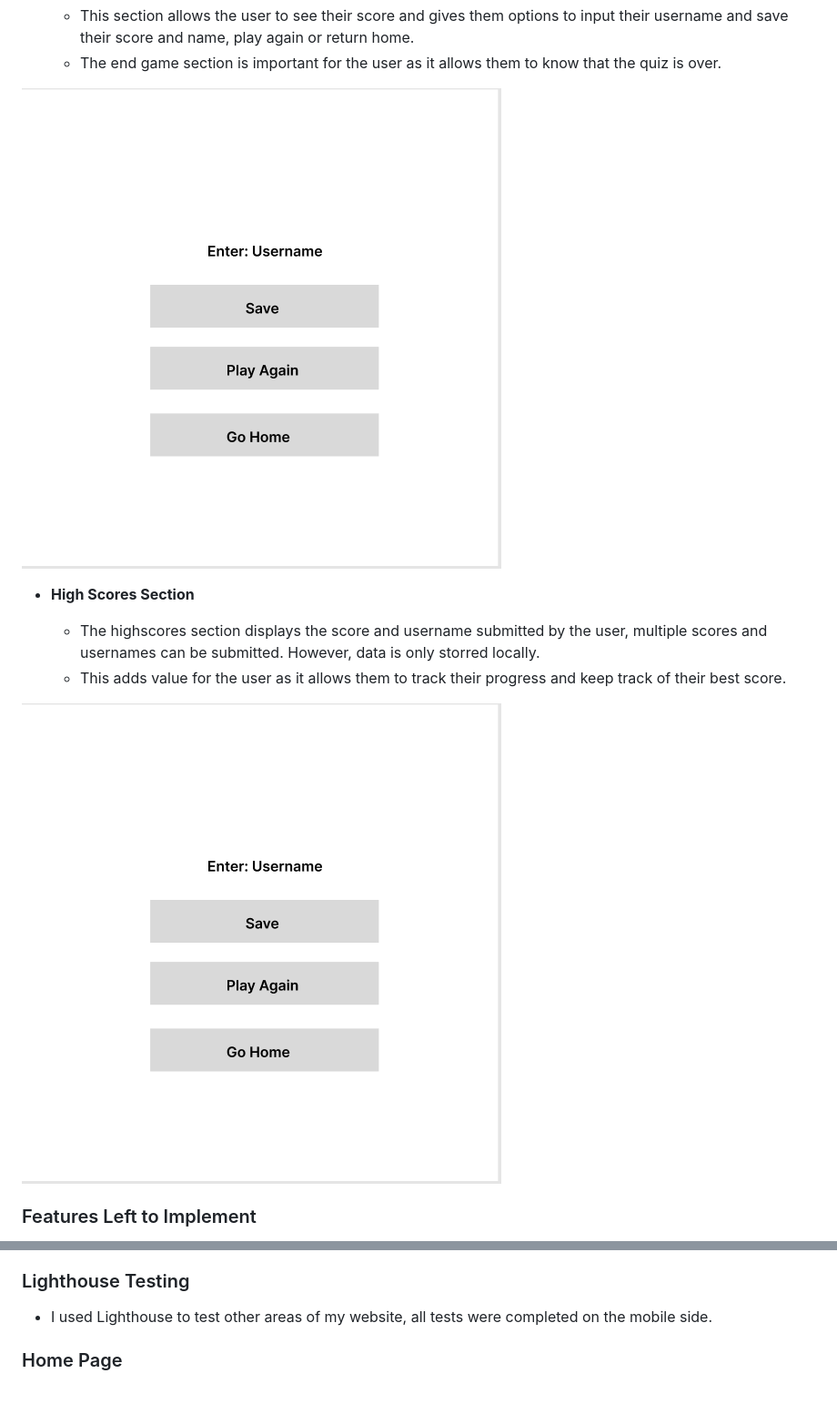
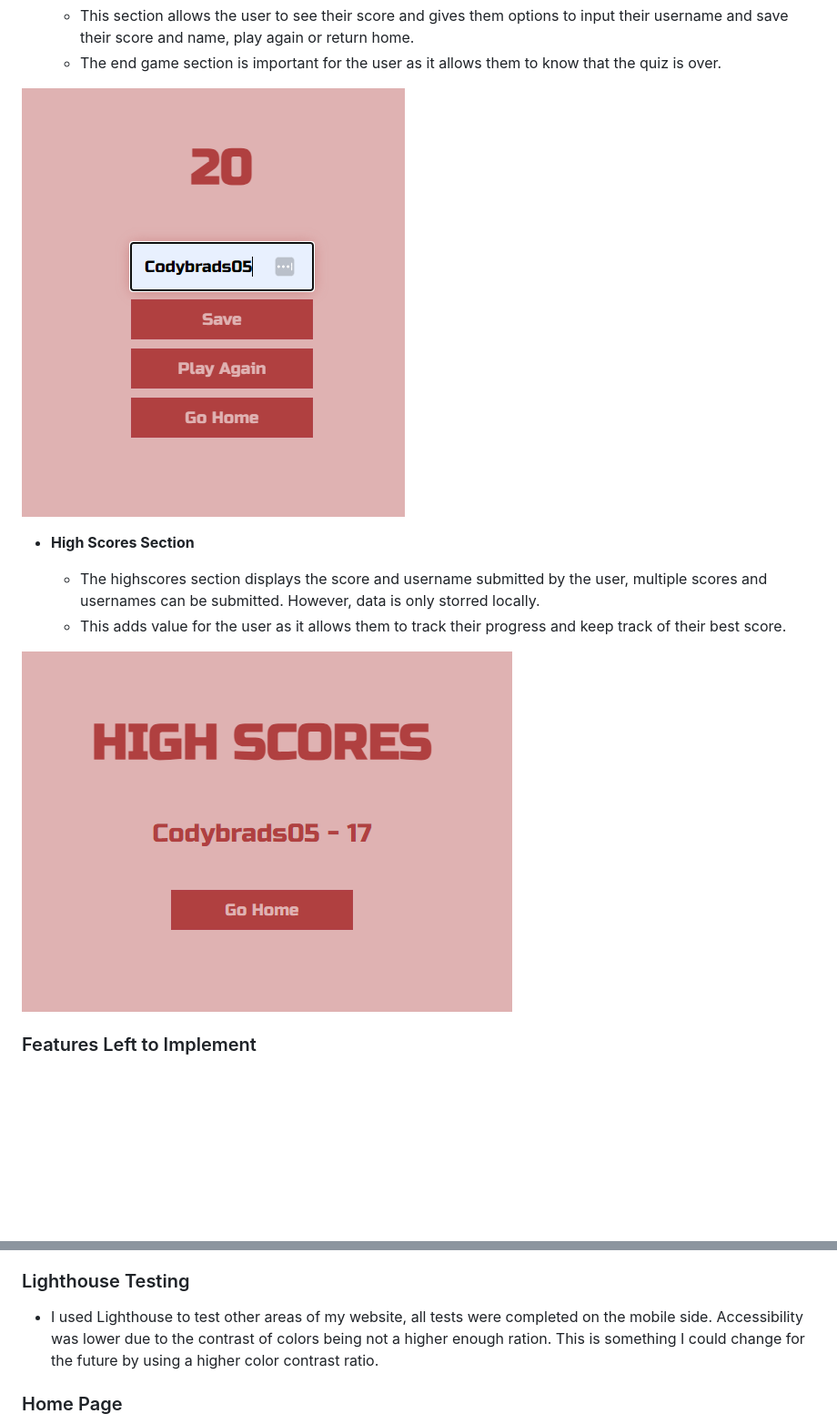
Before and after one commit to codybradbury05/love-gym, a Markdown page: README.md, 2 parts joined by grey strips. Shown: that part at 91% size. Drawn GitHub-style; blank space fills up the shorter version.

```diff
--- a/README.md
+++ b/README.md
@@ -82,14 +84,14 @@ Love Gym is a quiz site that quizes peoples gym knowledge. Love Gym provides an
   - This section allows the user to see their score and gives them options to input their username and save their score and name, play again or return home.
   - The end game section is important for the user as it allows them to know that the quiz is over.
 
-![End Game Section](assets/images/wireframeendgame.PNG)
+![End Game Section](assets/images/Lovegymendgame.PNG)
 
 - __High Scores Section__
 
   - The highscores section displays the score and username submitted by the user, multiple scores and usernames can be submitted. However, data is only storred locally.
   - This adds value for the user as it allows them to track their progress and keep track of their best score.
 
-![High Scores](assets/images/wireframeendgame.PNG)
+![High Scores](assets/images/lovegymhighscores.PNG)
 
 ### Features Left to Implement
 
@@ -125,7 +127,7 @@ Love Gym is a quiz site that quizes peoples gym knowledge. Love Gym provides an
 
 ### Lighthouse Testing
 
-- I used Lighthouse to test other areas of my website, all tests were completed on the mobile side.
+- I used Lighthouse to test other areas of my website, all tests were completed on the mobile side. Accessibility was lower due to the contrast of colors being not a higher enough ration. This is something I could change for the future by using a higher color contrast ratio.
 
 ### Home Page
 ![Home Page](assets/images/lighthousehome.PNG)
```
Also changed, not shown: other parts of README.md (+2 -0 lines).
